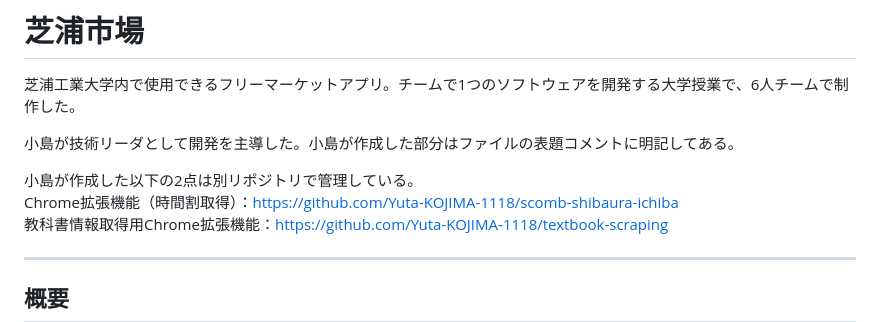
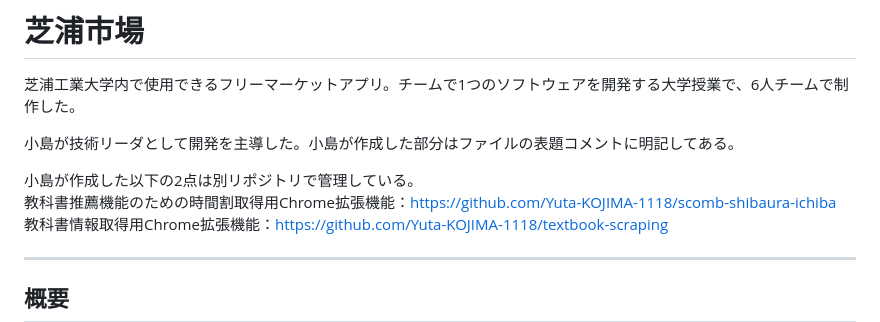
Before and after one commit to Yuta-KOJIMA-1118/shibaura-ichiba, a Markdown page: README.md, the part around the change. Drawn GitHub-style.

```diff
--- a/README.md
+++ b/README.md
@@ -5,7 +5,7 @@
 小島が技術リーダとして開発を主導した。小島が作成した部分はファイルの表題コメントに明記してある。
 
 小島が作成した以下の2点は別リポジトリで管理している。
-Chrome拡張機能（時間割取得）：https://github.com/Yuta-KOJIMA-1118/scomb-shibaura-ichiba
+教科書推薦機能のための時間割取得用Chrome拡張機能：https://github.com/Yuta-KOJIMA-1118/scomb-shibaura-ichiba
 教科書情報取得用Chrome拡張機能：https://github.com/Yuta-KOJIMA-1118/textbook-scraping
 
 ---
```
